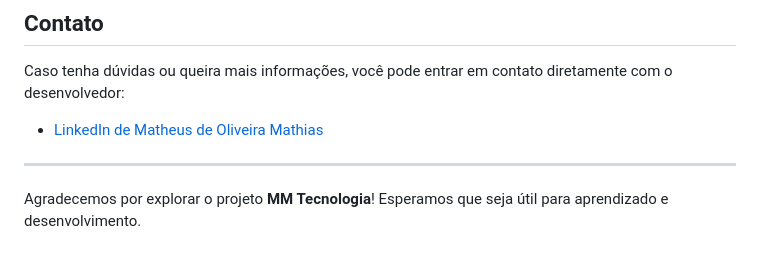
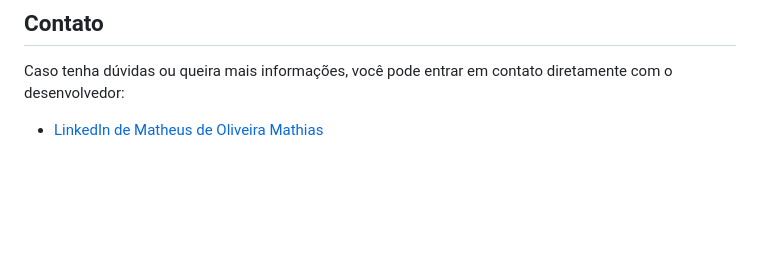
Before and after one commit to MatheusMathias1914/Projeto-da-Faculdade---ONG, a Markdown page: README.md, the part around the change. Drawn GitHub-style; blank space fills up the shorter version.

```diff
--- a/README.md
+++ b/README.md
@@ -87,7 +87,3 @@ Este projeto é de uso pessoal e educacional. Caso queira utilizar este código
 Caso tenha dúvidas ou queira mais informações, você pode entrar em contato diretamente com o desenvolvedor:
 
 - [LinkedIn de Matheus de Oliveira Mathias](https://www.linkedin.com/in/matheusdmathias/)
-
----
-
-Agradecemos por explorar o projeto **MM Tecnologia**! Esperamos que seja útil para aprendizado e desenvolvimento.
```
